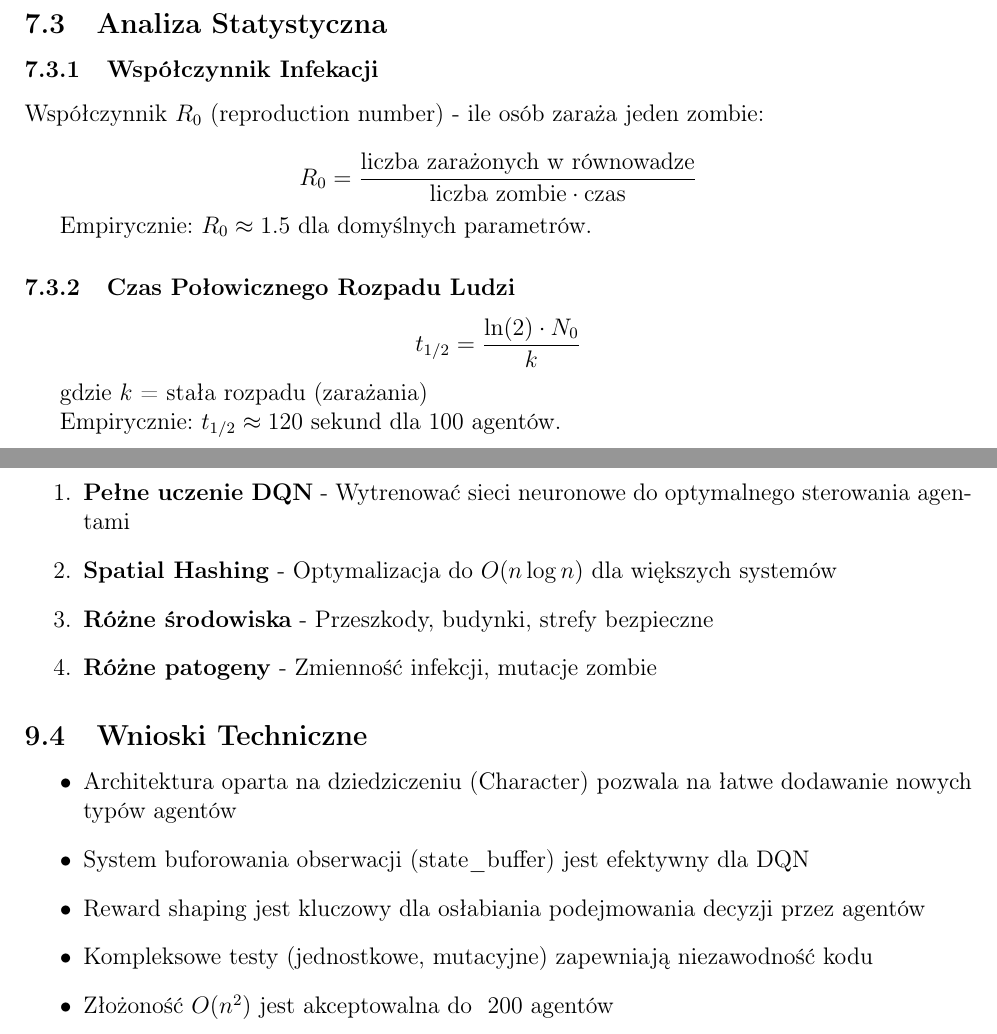
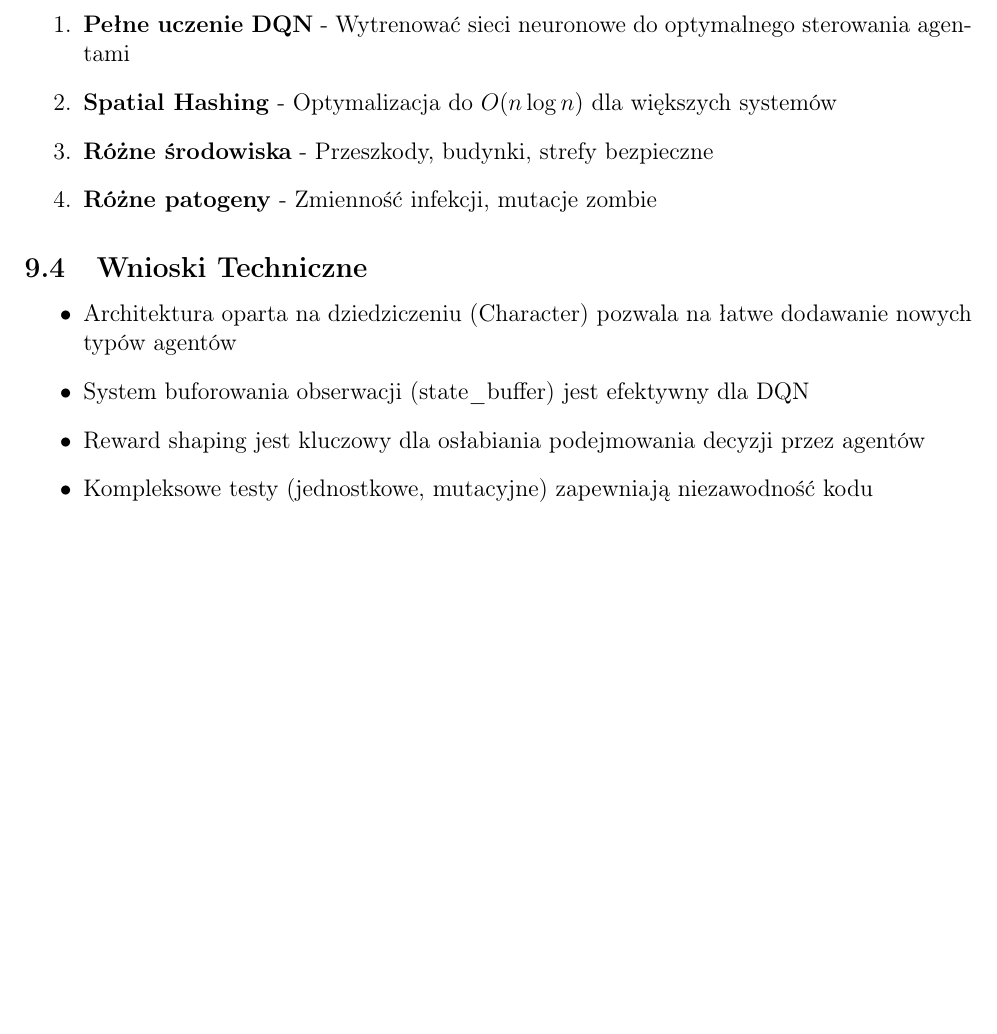
Before and after one commit to RavMRafiki/zombie-sim, a LaTeX document (dokumentacja.tex): two parts of pages 29 and 32 of 32 before the commit and part of page 31 of 31 after it, the two joined at a grey line, cut at the place of the change, the shorter picture padded with empty space. Compiled offline with pdfLaTeX.

Commit message:
tex update

```diff
--- a/dokumentacja.tex
+++ b/dokumentacja.tex
@@ -1160,23 +1157,6 @@ Dla $n=100$: $M_{total} \approx 100 \times 4\text{ KB} + 500\text{ KB} +
 
 \textbf{Wynik:} Medycy znacznie opóźniają rozprzestrzenianie się epidemii, choć asymptotycznie nie są w stanie jej powstrzymać.
 
-\subsection{Analiza Statystyczna}
-
-\subsubsection{Współczynnik Infekacji}
-
-Współczynnik $R_0$ (reproduction number) - ile osób zaraża jeden zombie:
-
-$$R_0 = \frac{\text{liczba zarażonych w równowadze}}{\text{liczba zombie} \cdot \text{czas}}$$
-
-Empirycznie: $R_0 \approx 1.5$ dla domyślnych parametrów.
-
-\subsubsection{Czas Połowicznego Rozpadu Ludzi}
-
-$$t_{1/2} = \frac{\ln(2) \cdot N_0}{k}$$
-
-gdzie $k$ = stała rozpadu (zarażania)
-
-Empirycznie: $t_{1/2} \approx 120$ sekund dla 100 agentów.
 
 \newpage
 
@@ -1327,7 +1307,6 @@ def broadcast_threat_info(self, threats):
 	\item System buforowania obserwacji (state\_buffer) jest efektywny dla DQN
 	\item Reward shaping jest kluczowy dla osłabiania podejmowania decyzji przez agentów
 	\item Kompleksowe testy (jednostkowe, mutacyjne) zapewniają niezawodność kodu
-	\item Złożoność $O(n^2)$ jest akceptowalna do ~200 agentów
 \end{itemize}
 
 \end{document}
```
Also changed, not shown: dokumentacja.tex (9 more changed lines).
